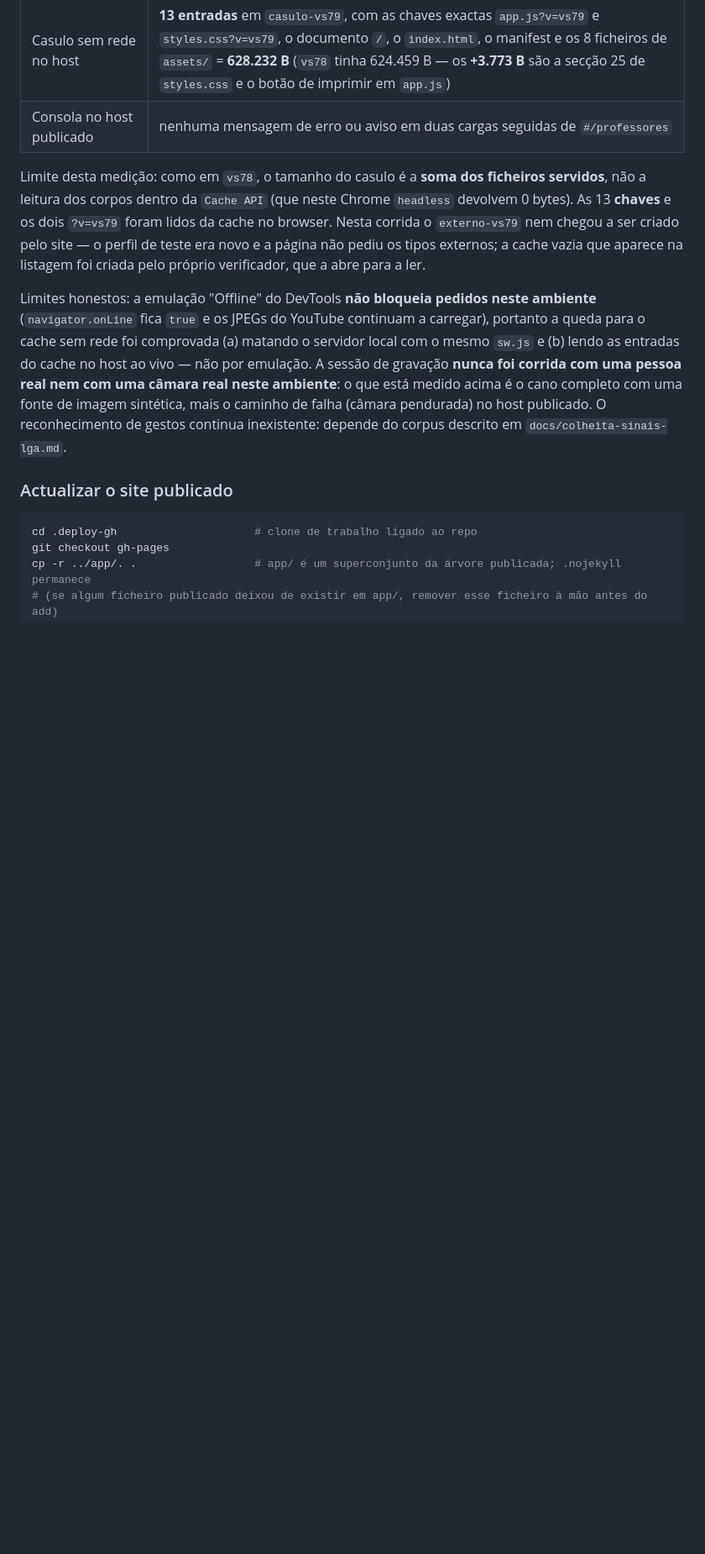
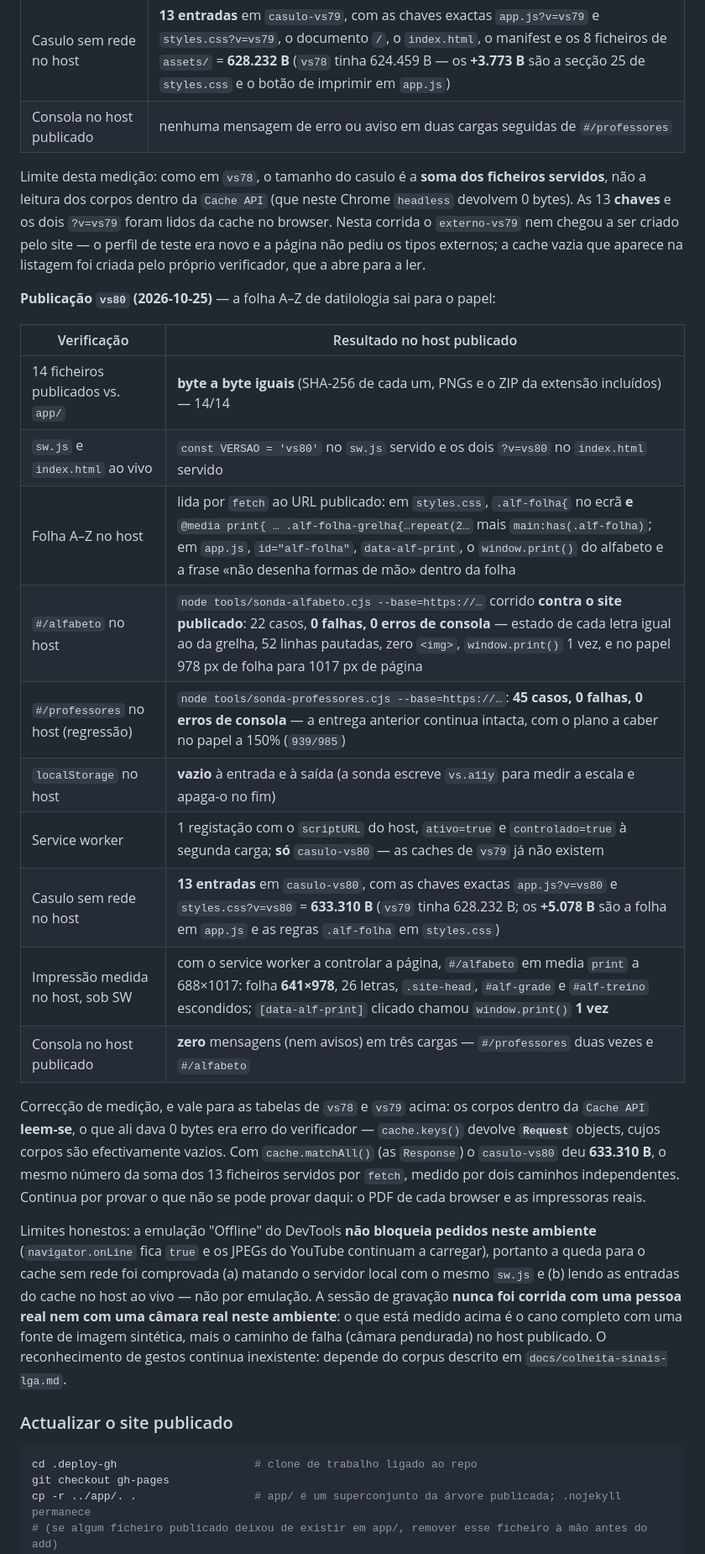
Before and after one commit to 7Dark7Cloud7/pamosii-viva-surdo, a Markdown page: README.md, the part around the change. Shown at 84% size. Drawn GitHub-style; blank space fills up the shorter version.

Commit message:
README do vs80: a folha A-Z do #/alfabeto (o que e como foi medido), sonda nova de 22 casos, seccao 16 de integridade com tres controlos negativos, tabela da publicacao vs80 medida no host (14/14 byte a byte, 22/22 e 45/45 casos no URL publicado, casulo de 633.310 B) e a corregao do verificador que lia cache.keys() em vez de cache.matchAll()

```diff
--- a/README.md
+++ b/README.md
@@ -104,6 +104,23 @@ Limite desta medição: o tamanho do casulo é a **soma dos ficheiros servidos**
 | Consola no host publicado | nenhuma mensagem de erro ou aviso em duas cargas seguidas de `#/professores` |
 
 Limite desta medição: como em `vs78`, o tamanho do casulo é a **soma dos ficheiros servidos**, não a leitura dos corpos dentro da `Cache API` (que neste Chrome `headless` devolvem 0 bytes). As 13 **chaves** e os dois `?v=vs79` foram lidos da cache no browser. Nesta corrida o `externo-vs79` nem chegou a ser criado pelo site — o perfil de teste era novo e a página não pediu os tipos externos; a cache vazia que aparece na listagem foi criada pelo próprio verificador, que a abre para a ler.
+
+**Publicação `vs80` (2026-10-25)** — a folha A–Z de datilologia sai para o papel:
+
+| Verificação | Resultado no host publicado |
+| --- | --- |
+| 14 ficheiros publicados vs. `app/` | **byte a byte iguais** (SHA-256 de cada um, PNGs e o ZIP da extensão incluídos) — 14/14 |
+| `sw.js` e `index.html` ao vivo | `const VERSAO = 'vs80'` no `sw.js` servido e os dois `?v=vs80` no `index.html` servido |
+| Folha A–Z no host | lida por `fetch` ao URL publicado: em `styles.css`, `.alf-folha{` no ecrã **e** `@media print{ … .alf-folha-grelha{…repeat(2…` mais `main:has(.alf-folha)`; em `app.js`, `id="alf-folha"`, `data-alf-print`, o `window.print()` do alfabeto e a frase «não desenha formas de mão» dentro da folha |
+| `#/alfabeto` no host | `node tools/sonda-alfabeto.cjs --base=https://…` corrido **contra o site publicado**: 22 casos, **0 falhas, 0 erros de consola** — estado de cada letra igual ao da grelha, 52 linhas pautadas, zero `<img>`, `window.print()` 1 vez, e no papel 978 px de folha para 1017 px de página |
+| `#/professores` no host (regressão) | `node tools/sonda-professores.cjs --base=https://…`: **45 casos, 0 falhas, 0 erros de consola** — a entrega anterior continua intacta, com o plano a caber no papel a 150% (`939/985`) |
+| `localStorage` no host | **vazio** à entrada e à saída (a sonda escreve `vs.a11y` para medir a escala e apaga-o no fim) |
+| Service worker | 1 registação com o `scriptURL` do host, `ativo=true` e `controlado=true` à segunda carga; **só** `casulo-vs80` — as caches de `vs79` já não existem |
+| Casulo sem rede no host | **13 entradas** em `casulo-vs80`, com as chaves exactas `app.js?v=vs80` e `styles.css?v=vs80` = **633.310 B** (`vs79` tinha 628.232 B; os **+5.078 B** são a folha em `app.js` e as regras `.alf-folha` em `styles.css`) |
+| Impressão medida no host, sob SW | com o service worker a controlar a página, `#/alfabeto` em media `print` a 688×1017: folha **641×978**, 26 letras, `.site-head`, `#alf-grade` e `#alf-treino` escondidos; `[data-alf-print]` clicado chamou `window.print()` **1 vez** |
+| Consola no host publicado | **zero** mensagens (nem avisos) em três cargas — `#/professores` duas vezes e `#/alfabeto` |
+
+Correcção de medição, e vale para as tabelas de `vs78` e `vs79` acima: os corpos dentro da `Cache API` **leem-se**, o que ali dava 0 bytes era erro do verificador — `cache.keys()` devolve **`Request`** objects, cujos corpos são efectivamente vazios. Com `cache.matchAll()` (as `Response`) o `casulo-vs80` deu **633.310 B**, o mesmo número da soma dos 13 ficheiros servidos por `fetch`, medido por dois caminhos independentes. Continua por provar o que não se pode provar daqui: o PDF de cada browser e as impressoras reais.
 
 Limites honestos: a emulação "Offline" do DevTools **não bloqueia pedidos neste ambiente** (`navigator.onLine` fica `true` e os JPEGs do YouTube continuam a carregar), portanto a queda para o cache sem rede foi comprovada (a) matando o servidor local com o mesmo `sw.js` e (b) lendo as entradas do cache no host ao vivo — não por emulação. A sessão de gravação **nunca foi corrida com uma pessoa real nem com uma câmara real neste ambiente**: o que está medido acima é o cano completo com uma fonte de imagem sintética, mais o caminho de falha (câmara pendurada) no host publicado. O reconhecimento de gestos continua inexistente: depende do corpus descrito em `docs/colheita-sinais-lga.md`.
 
```
